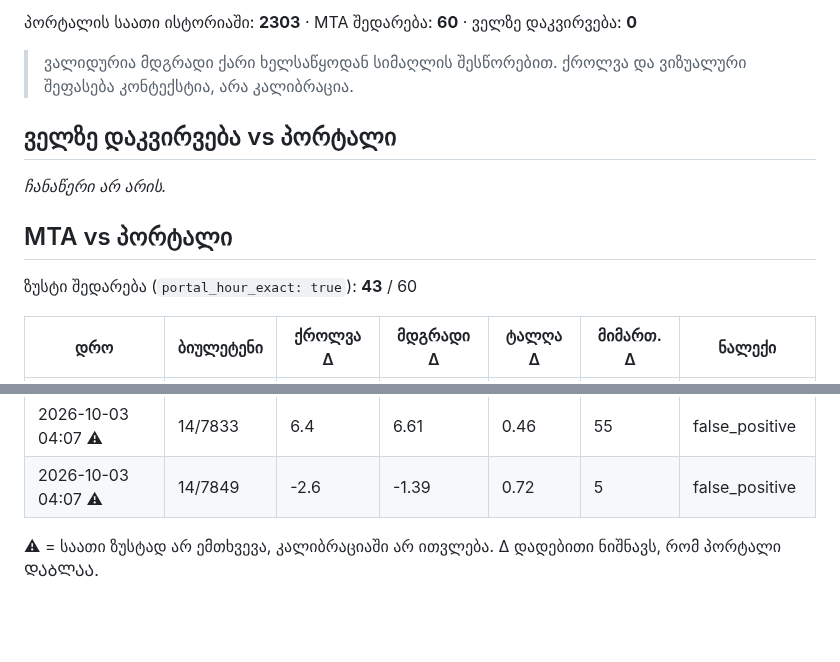
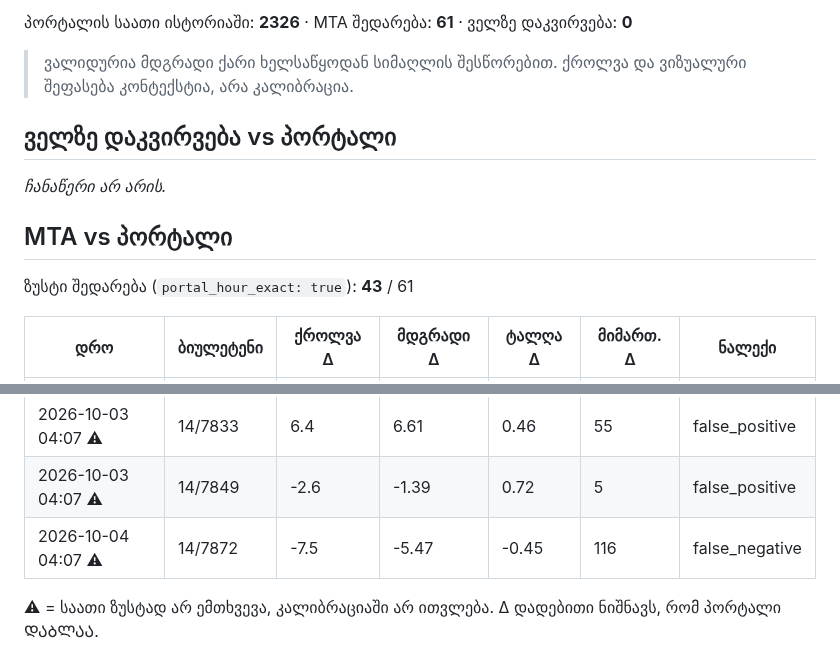
Before and after one commit to Georgeparker-GP/poti-forecast-portal, a Markdown page: comparison.md, 2 parts joined by grey strips. Drawn GitHub-style; blank space fills up the shorter version.

Commit message:
შედარების ანგარიში (2026-10-04)

```diff
--- a/comparison.md
+++ b/comparison.md
@@ -4,5 +4,5 @@
 
-პორტალის საათი ისტორიაში: **2303** · MTA შედარება: **60** · ველზე დაკვირვება: **0**
+პორტალის საათი ისტორიაში: **2326** · MTA შედარება: **61** · ველზე დაკვირვება: **0**
 
 > ვალიდურია მდგრადი ქარი ხელსაწყოდან სიმაღლის შესწორებით. ქროლვა და ვიზუალური შეფასება კონტექსტია, არა კალიბრაცია.
 
@@ -12,7 +12,7 @@ _ჩანაწერი არ არის._
 
 ## MTA vs პორტალი
 
-ზუსტი შედარება (`portal_hour_exact: true`): **43** / 60
+ზუსტი შედარება (`portal_hour_exact: true`): **43** / 61
 
 | დრო | ბიულეტენი | ქროლვა Δ | მდგრადი Δ | ტალღა Δ | მიმართ. Δ | ნალექი |
 |---|---|---|---|---|---|---|
@@ -76,6 +76,7 @@ _ჩანაწერი არ არის._
 | 2026-10-02 04:07 ⚠ | 14/7815 | 8.5 | 6.33 | -0.09 | 14 | false_positive |
 | 2026-10-03 04:07 ⚠ | 14/7833 | 6.4 | 6.61 | 0.46 | 55 | false_positive |
 | 2026-10-03 04:07 ⚠ | 14/7849 | -2.6 | -1.39 | 0.72 | 5 | false_positive |
+| 2026-10-04 04:07 ⚠ | 14/7872 | -7.5 | -5.47 | -0.45 | 116 | false_negative |
 
 ⚠ = საათი ზუსტად არ ემთხვევა, კალიბრაციაში არ ითვლება. Δ დადებითი ნიშნავს, რომ პორტალი ᲓᲐᲑᲚᲐᲐ.
 
```
Also changed, not shown: other parts of comparison.md (+1 -1 lines).
